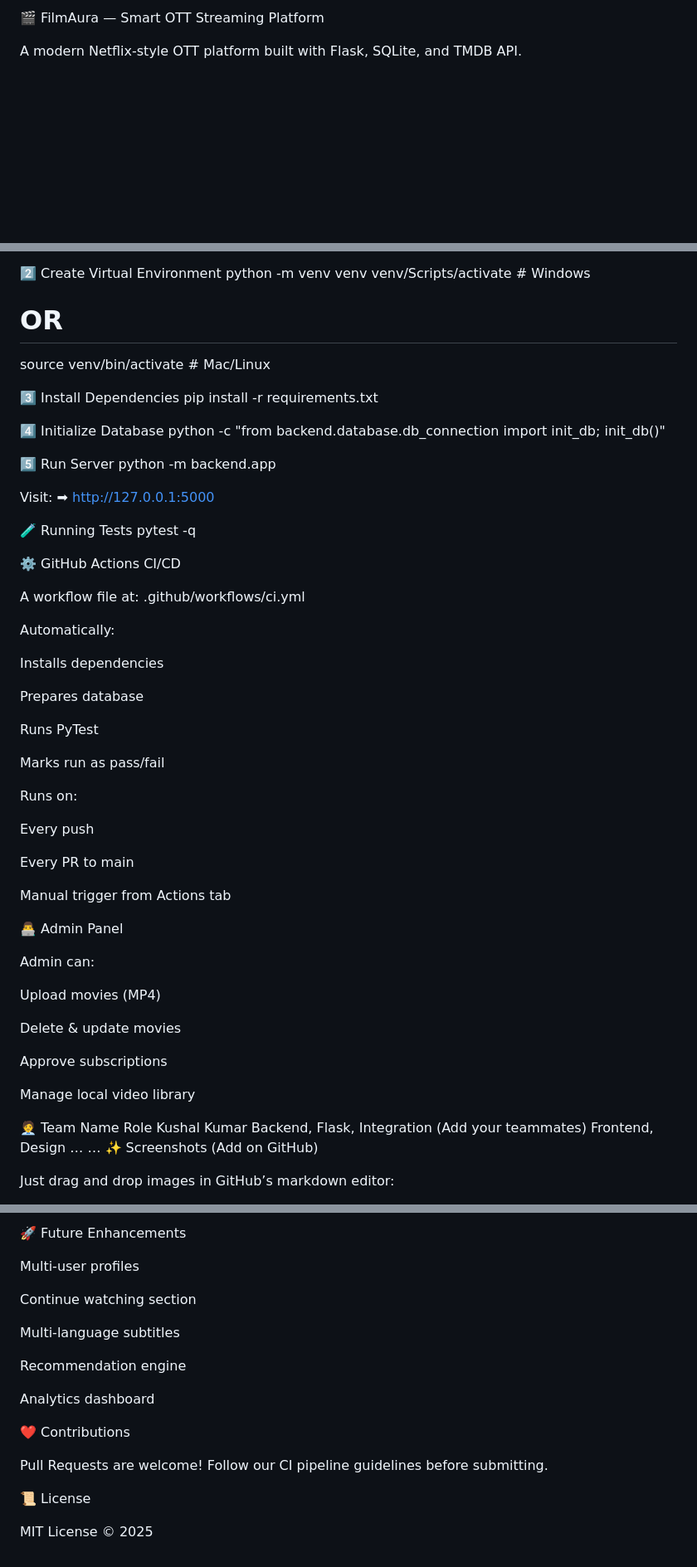
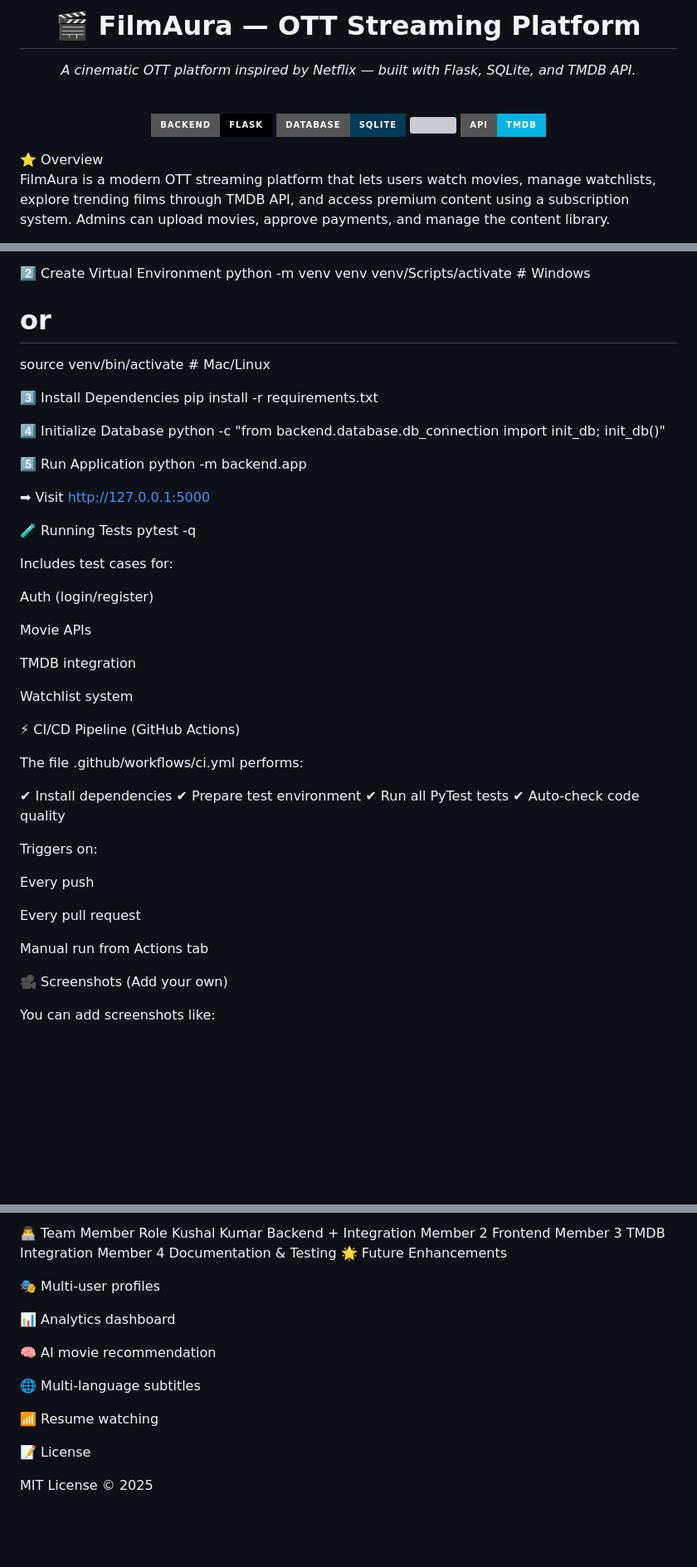
Before and after one commit to kushal-kumar-1803/SE_Project-OTT_Platform, a Markdown page: README.md, 3 parts joined by grey strips. Shown: that part at 83% size. Drawn GitHub-style; badges without logos; blank space fills up the shorter version; grey boxes are pictures that could not be loaded.

```diff
--- a/README.md
+++ b/README.md
@@ -1,4 +1,7 @@
-🎬 FilmAura — Smart OTT Streaming Platform
+<h1 align="center">🎬 FilmAura — OTT Streaming Platform</h1>
+<p align="center"><i>A cinematic OTT platform inspired by Netflix — built with Flask, SQLite, and TMDB API.</i></p> <br> <p align="center"> <img src="https://img.shields.io/badge/Backend-Flask-000000?style=for-the-badge&logo=flask"> <img src="https://img.shields.io/badge/Database-SQLite-003B57?style=for-the-badge&logo=sqlite"> <img src="https://img.shields.io/badge/CI/CD-GitHub%20Actions-2088FF?style=for-the-badge&logo=githubactions"> <img src="https://img.shields.io/badge/API-TMDB-01B4E4?style=for-the-badge&logo=themoviedatabase"> </p>
+⭐ Overview
 
-A modern Netflix-style OTT platform built with Flask, SQLite, and TMDB API.
+FilmAura is a modern OTT streaming platform that lets users watch movies, manage watchlists, explore trending films through TMDB API, and access premium content using a subscription system.
+Admins can upload movies, approve payments, and manage the content library.
 
@@ -116,9 +84,9 @@ cd SE_Project-OTT_Platform
 
 2️⃣ Create Virtual Environment
 python -m venv venv
-venv/Scripts/activate        # Windows
-# OR
-source venv/bin/activate     # Mac/Linux
+venv/Scripts/activate   # Windows
+# or
+source venv/bin/activate  # Mac/Linux
 
 3️⃣ Install Dependencies
 pip install -r requirements.txt
@@ -126,58 +94,45 @@ pip install -r requirements.txt
 4️⃣ Initialize Database
 python -c "from backend.database.db_connection import init_db; init_db()"
 
-5️⃣ Run Server
+5️⃣ Run Application
 python -m backend.app
 
 
-Visit:
-➡ http://127.0.0.1:5000
+➡ Visit http://127.0.0.1:5000
 
 🧪 Running Tests
 pytest -q
 
-⚙️ GitHub Actions CI/CD
 
-A workflow file at:
-.github/workflows/ci.yml
+Includes test cases for:
 
-Automatically:
+Auth (login/register)
 
-Installs dependencies
+Movie APIs
 
-Prepares database
+TMDB integration
 
-Runs PyTest
+Watchlist system
 
-Marks run as pass/fail
+⚡ CI/CD Pipeline (GitHub Actions)
 
-Runs on:
+The file .github/workflows/ci.yml performs:
+
+✔ Install dependencies
+✔ Prepare test environment
+✔ Run all PyTest tests
+✔ Auto-check code quality
+
+Triggers on:
 
 Every push
 
-Every PR to main
+Every pull request
 
-Manual trigger from Actions tab
+Manual run from Actions tab
 
-👨‍💻 Admin Panel
+🎥 Screenshots (Add your own)
 
-Admin can:
-
-Upload movies (MP4)
-
-Delete & update movies
-
-Approve subscriptions
-
-Manage local video library
-
-🧑‍💼 Team
-Name	Role
-Kushal Kumar	Backend, Flask, Integration
-(Add your teammates)	Frontend, Design
-…	…
-✨ Screenshots (Add on GitHub)
-
-Just drag and drop images in GitHub’s markdown editor:
+You can add screenshots like:
 
 ![Home Page](screenshots/home.png)
@@ -185,22 +140,23 @@ Just drag and drop images in GitHub’s markdown editor:
 ![Admin Panel](screenshots/admin.png)
 
-🚀 Future Enhancements
+👨‍💻 Team
+Member	Role
+Kushal Kumar	Backend + Integration
+Member 2	Frontend
+Member 3	TMDB Integration
+Member 4	Documentation & Testing
+🌟 Future Enhancements
 
-Multi-user profiles
+🎭 Multi-user profiles
 
-Continue watching section
+📊 Analytics dashboard
 
-Multi-language subtitles
+🧠 AI movie recommendation
 
-Recommendation engine
+🌐 Multi-language subtitles
 
-Analytics dashboard
+📶 Resume watching
 
-❤️ Contributions
-
-Pull Requests are welcome!
-Follow our CI pipeline guidelines before submitting.
-
-📜 License
+📝 License
 
 MIT License © 2025
```
Also changed, not shown: other parts of README.md (+34 -69 lines).
